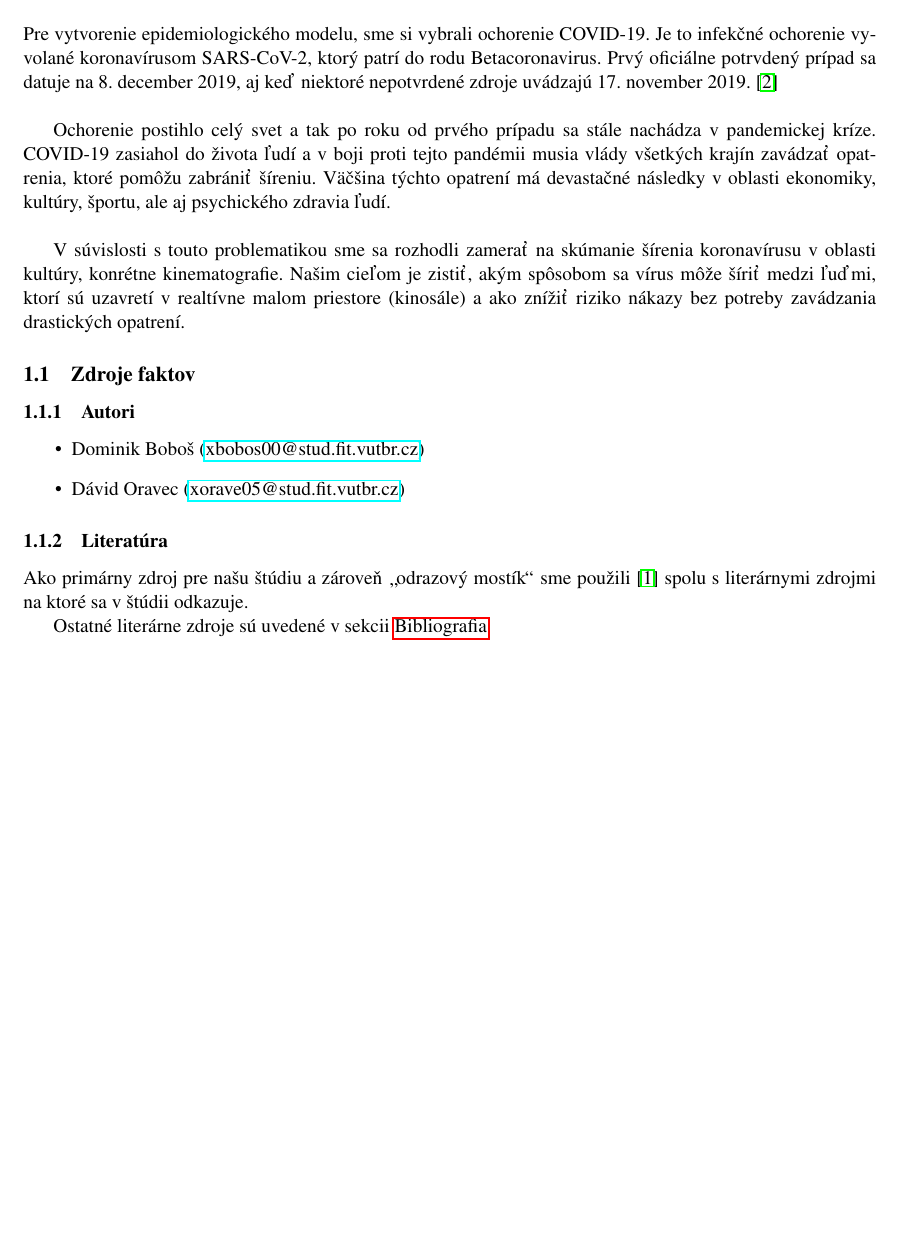
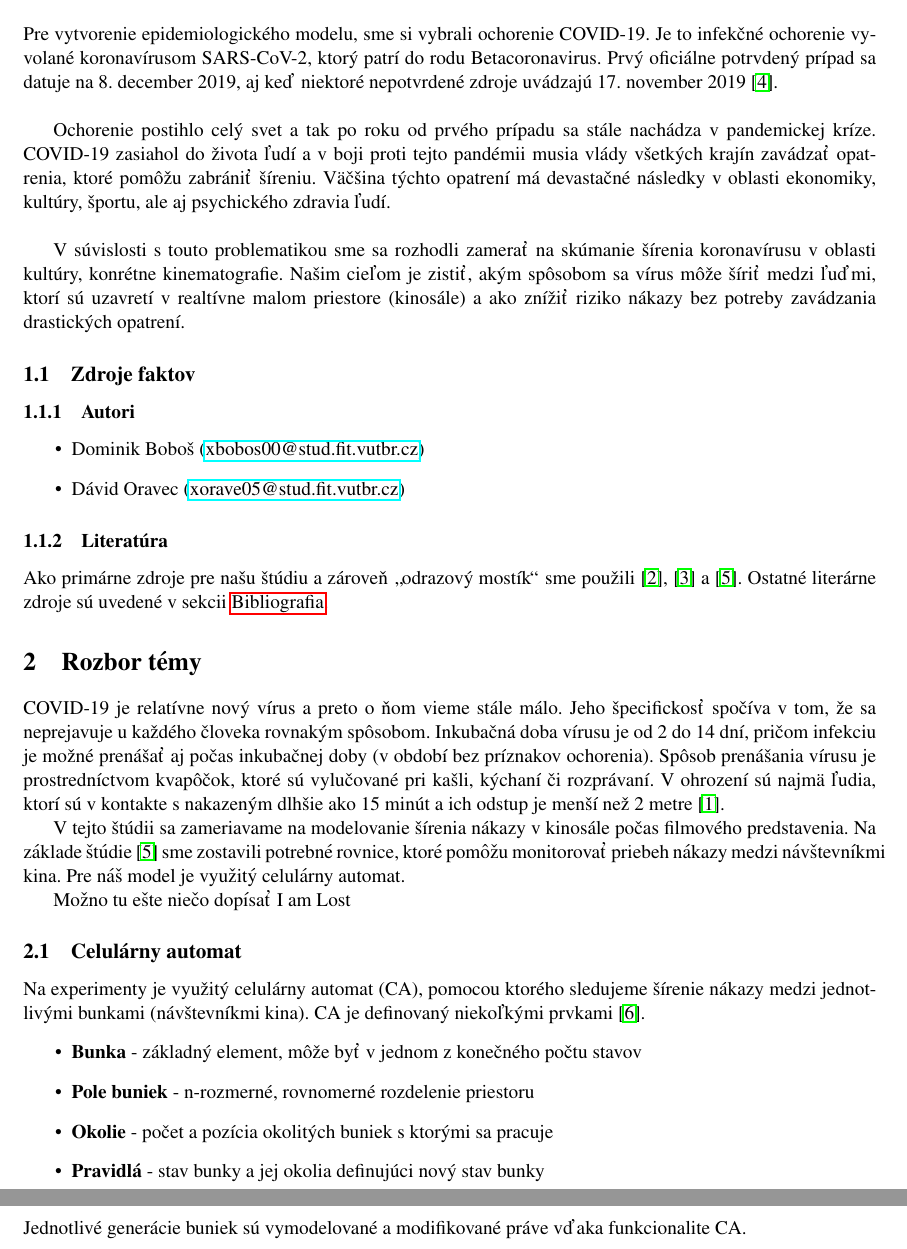
Before and after one commit to dejface/IMS, a LaTeX document (doc/doc.tex): part of page 3 of 4 before the commit and two parts of pages 3 and 4 of 5 after it, the two joined at a grey line, cut so that both start at the same text, the shorter picture padded with empty space. Compiled offline with pdfLaTeX.

```diff
--- a/doc/doc.tex
+++ b/doc/doc.tex
@@ -48,7 +48,7 @@
 	\newpage
 
 	\section{Úvod}
-	\par Pre vytvorenie epidemiologického modelu, sme si vybrali ochorenie COVID-19. Je to infekčné ochorenie vyvolané koronavírusom SARS-CoV-2, ktorý patrí do rodu Betacoronavirus. Prvý oficiálne potrvdený prípad sa datuje na 8. december 2019, aj keď niektoré nepotvrdené zdroje uvádzajú 17. november 2019. \cite{guardian}
+	\par Pre vytvorenie epidemiologického modelu, sme si vybrali ochorenie COVID-19. Je to infekčné ochorenie vyvolané koronavírusom SARS-CoV-2, ktorý patrí do rodu Betacoronavirus. Prvý oficiálne potrvdený prípad sa datuje na 8. december 2019, aj keď niektoré nepotvrdené zdroje uvádzajú 17. november 2019 \cite{guardian}.
 	\newline
 
 	\par Ochorenie postihlo celý svet a tak po roku od prvého prípadu sa stále nachádza v pandemickej kríze. COVID-19 zasiahol do života ľudí a v boji proti tejto pandémii musia vlády všetkých krajín zavádzať opatrenia, ktoré pomôžu zabrániť šíreniu. Väčšina týchto opatrení má devastačné následky v oblasti ekonomiky, kultúry, športu, ale aj psychického zdravia ľudí.
@@ -64,10 +64,24 @@
     	    \end{itemize}
 
     	    \subsubsection{Literatúra}
-	    Ako primárny zdroj pre našu štúdiu a zároveň \uv{odrazový mostík} sme použili \cite{maxbrenner2020} spolu s literárnymi zdrojmi na ktoré sa v štúdii odkazuje.
+    	    Ako primárne zdroje pre našu štúdiu a zároveň \uv{odrazový mostík} sme použili \cite{maxbrenner2020}, \cite{charlesconnor2020} a \cite{joslelieveldfrankhelleiset.al.2020}. Ostatné literárne zdroje sú uvedené v sekcii \hyperref[sec:bib]{Bibliografia}.
 
-	    Ostatné literárne zdroje sú uvedené v sekcii \hyperref[sec:bib]{Bibliografia}
+	\section{Rozbor témy}
+	\par COVID-19 je relatívne nový vírus a preto o ňom vieme stále málo. Jeho špecifickosť spočíva v tom, že sa neprejavuje u každého človeka rovnakým spôsobom. Inkubačná doba vírusu je od 2 do 14 dní, pričom infekciu je možné prenášať aj počas inkubačnej doby (v období bez príznakov ochorenia). Spôsob prenášania vírusu je prostredníctvom kvapôčok, ktoré sú vylučované pri kašli, kýchaní či rozprávaní. V ohrození sú najmä ľudia, ktorí sú v kontakte s nakazeným dlhšie ako 15 minút a ich odstup je menší než 2 metre \cite{wikipedia}.
 
+	\par V tejto štúdii sa zameriavame na modelovanie šírenia nákazy v kinosále počas filmového predstavenia. Na základe štúdie \cite{joslelieveldfrankhelleiset.al.2020} sme zostavili potrebné rovnice, ktoré pomôžu monitorovať priebeh nákazy medzi návštevníkmi kina. Pre náš model je využitý celulárny automat.
+
+	Možno tu ešte niečo dopísať I am Lost
+
+	    \subsection{Celulárny automat}
+        Na experimenty je využitý celulárny automat (CA), pomocou ktorého sledujeme šírenie nákazy medzi jednotlivými bunkami (návštevníkmi kina). CA je definovaný niekoľkými prvkami \cite{petrperingermartinhruby}.
+        \begin{itemize}
+            \item \textbf{Bunka} - základný element, môže byť v jednom z konečného počtu stavov
+            \item \textbf{Pole buniek} - n-rozmerné, rovnomerné rozdelenie priestoru
+            \item \textbf{Okolie} - počet a pozícia okolitých buniek s ktorými sa pracuje
+            \item \textbf{Pravidlá} - stav bunky a jej okolia definujúci nový stav bunky
+        \end{itemize}
+        Jednotlivé generácie buniek sú vymodelované a modifikované práve vďaka funkcionalite CA.
 
 	\newpage
     \bibliographystyle{czechiso}
```
Also changed, not shown: doc/ims.bib (+30 -0 lines). Lines whose indentation alone changed are shown as unchanged.
